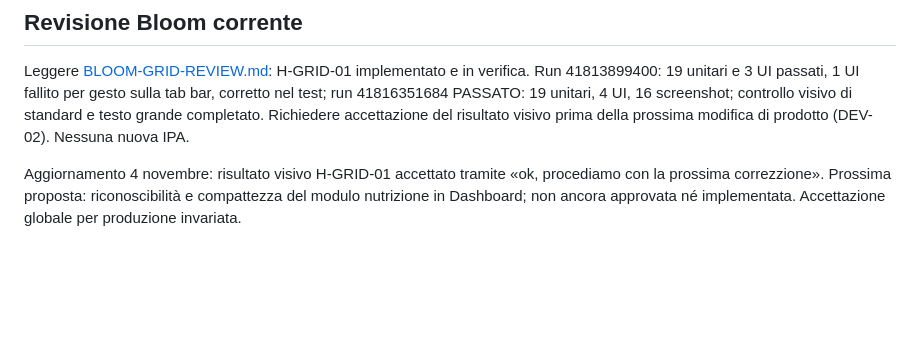
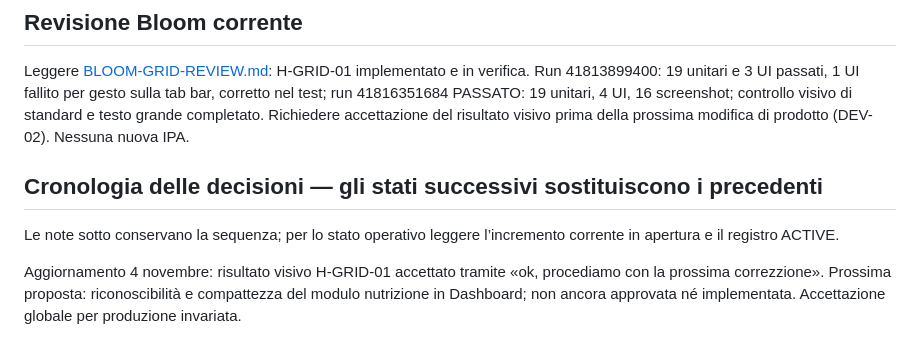
Before and after one commit to azeroualit-cloud/LifeOS, a Markdown page: docs/AI-HANDOFF.md, the part around the change. Drawn GitHub-style; blank space fills up the shorter version.

```diff
--- a/docs/AI-HANDOFF.md
+++ b/docs/AI-HANDOFF.md
@@ -61,6 +61,10 @@ I vecchi `HANDOFF.md`, README e rapporti di revisione sono evidenze storiche. Qu
 
 Leggere [BLOOM-GRID-REVIEW.md](BLOOM-GRID-REVIEW.md): H-GRID-01 implementato e in verifica. Run 41813899400: 19 unitari e 3 UI passati, 1 UI fallito per gesto sulla tab bar, corretto nel test; run 41816351684 PASSATO: 19 unitari, 4 UI, 16 screenshot; controllo visivo di standard e testo grande completato. Richiedere accettazione del risultato visivo prima della prossima modifica di prodotto (DEV-02). Nessuna nuova IPA.
 
+## Cronologia delle decisioni — gli stati successivi sostituiscono i precedenti
+
+Le note sotto conservano la sequenza; per lo stato operativo leggere l’incremento corrente in apertura e il registro ACTIVE.
+
 Aggiornamento 4 novembre: risultato visivo H-GRID-01 accettato tramite «ok, procediamo con la prossima correzzione». Prossima proposta: riconoscibilità e compattezza del modulo nutrizione in Dashboard; non ancora approvata né implementata. Accettazione globale per produzione invariata.
 
 Nuovo input NUTRITION-DIRECT-01 in PENDING_CONFIRMATION: quick add con nutrienti effettivi e kcal automatiche, sospendendo per ora percorso 100 g/porzione/kcal etichetta. Conflitto F03–F06: chiedere conferma ai sensi META-01. La precedente proposta di restyling nutrizione non è stata approvata. Non implementare la parte confliggente prima della risposta.
```
Also changed, not shown: docs/ARCHITECTURE-CURRENT.md (+2 -2 lines), docs/OPEN-ISSUES.md (+2 -2 lines).
